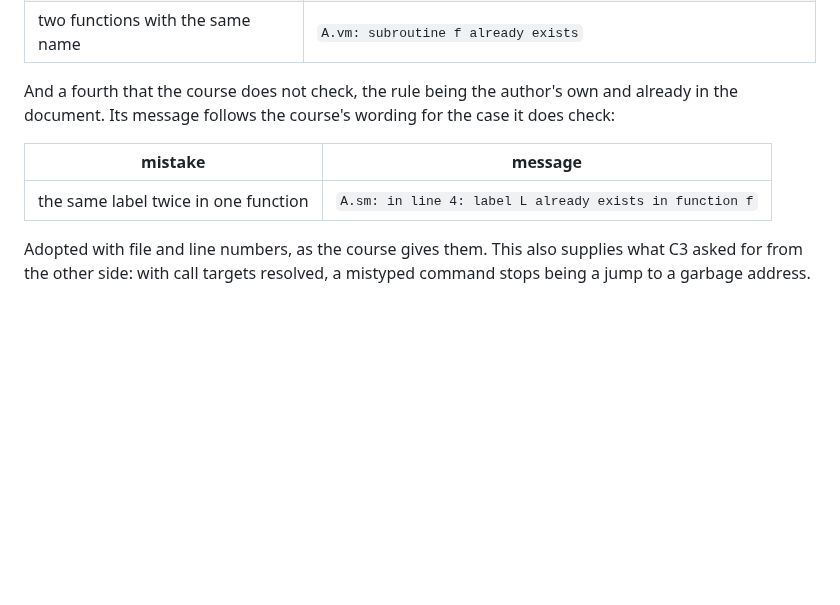
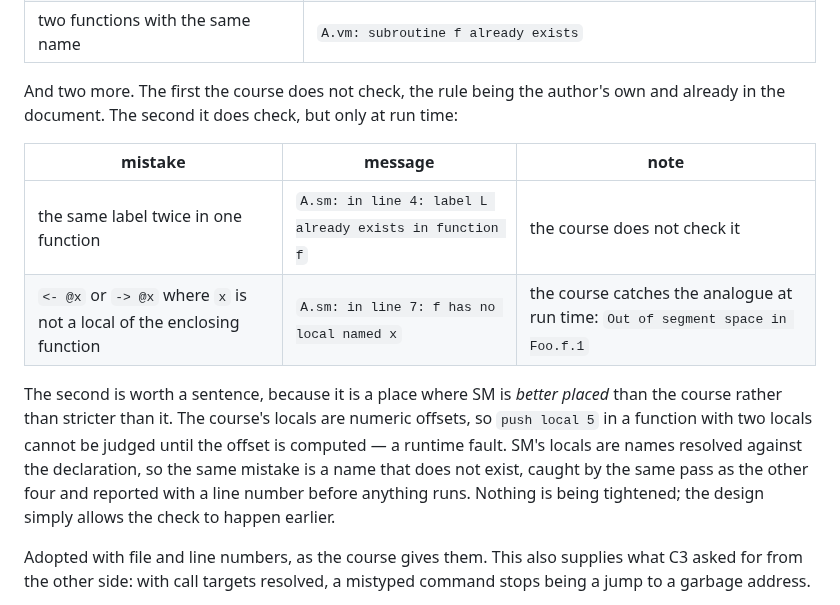
Before and after one commit to Rami5743/SM, a Markdown page: spec/CORRECTIONS.md, the part around the change. Rendered like a GitHub page; blank space fills up the shorter version.

```diff
--- a/spec/CORRECTIONS.md
+++ b/spec/CORRECTIONS.md
@@ -316,13 +316,23 @@ never calls:
 | jump to an undeclared label | `Unknown label - Sys.init$NoSuchLabel` |
 | two functions with the same name | `A.vm: subroutine f already exists` |
 
-And a fourth that the course does not check, the rule being the author's own
-and already in the document. Its message follows the course's wording for the
-case it does check:
+And two more. The first the course does not check, the rule being the author's
+own and already in the document. The second it does check, but only at run
+time:
 
-| mistake | message |
-|---|---|
-| the same label twice in one function | `A.sm: in line 4: label L already exists in function f` |
+| mistake | message | note |
+|---|---|---|
+| the same label twice in one function | `A.sm: in line 4: label L already exists in function f` | the course does not check it |
+| `<- @x` or `-> @x` where `x` is not a local of the enclosing function | `A.sm: in line 7: f has no local named x` | the course catches the analogue at run time: `Out of segment space in Foo.f.1` |
+
+The second is worth a sentence, because it is a place where SM is *better
+placed* than the course rather than stricter than it. The course's locals are
+numeric offsets, so `push local 5` in a function with two locals cannot be
+judged until the offset is computed — a runtime fault. SM's locals are names
+resolved against the declaration, so the same mistake is a name that does not
+exist, caught by the same pass as the other four and reported with a line
+number before anything runs. Nothing is being tightened; the design simply
+allows the check to happen earlier.
 
 Adopted with file and line numbers, as the course gives them. This also
 supplies what C3 asked for from the other side: with call targets resolved, a
```
Also changed, not shown: PLAN.md (+18 -8 lines).
